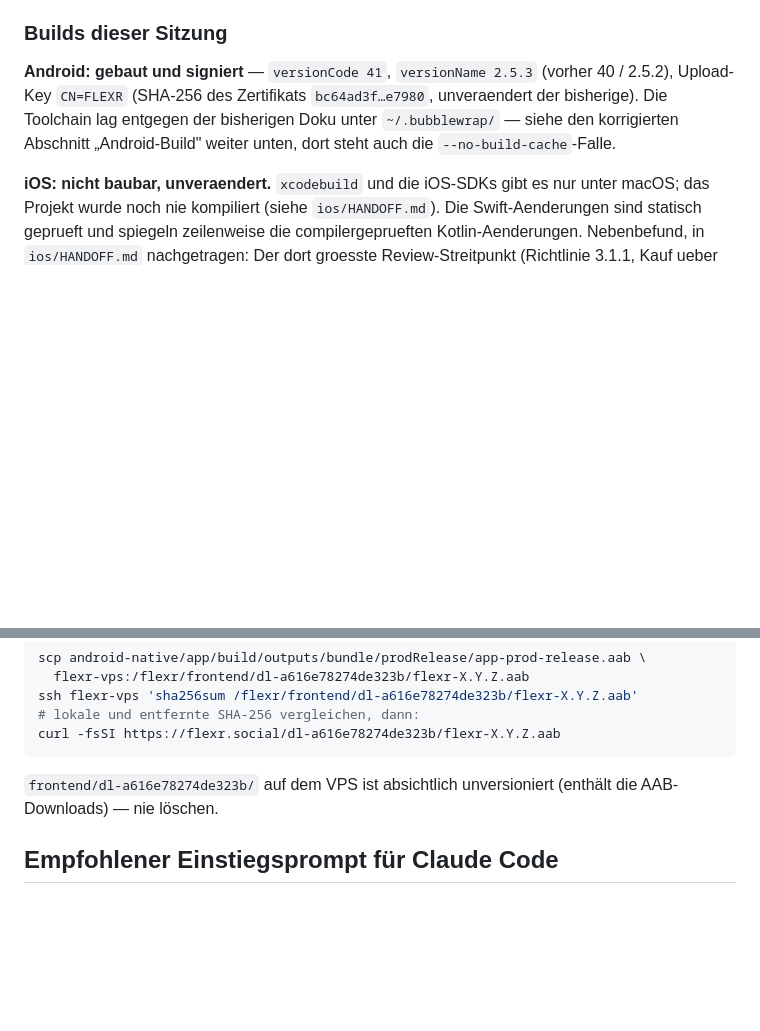
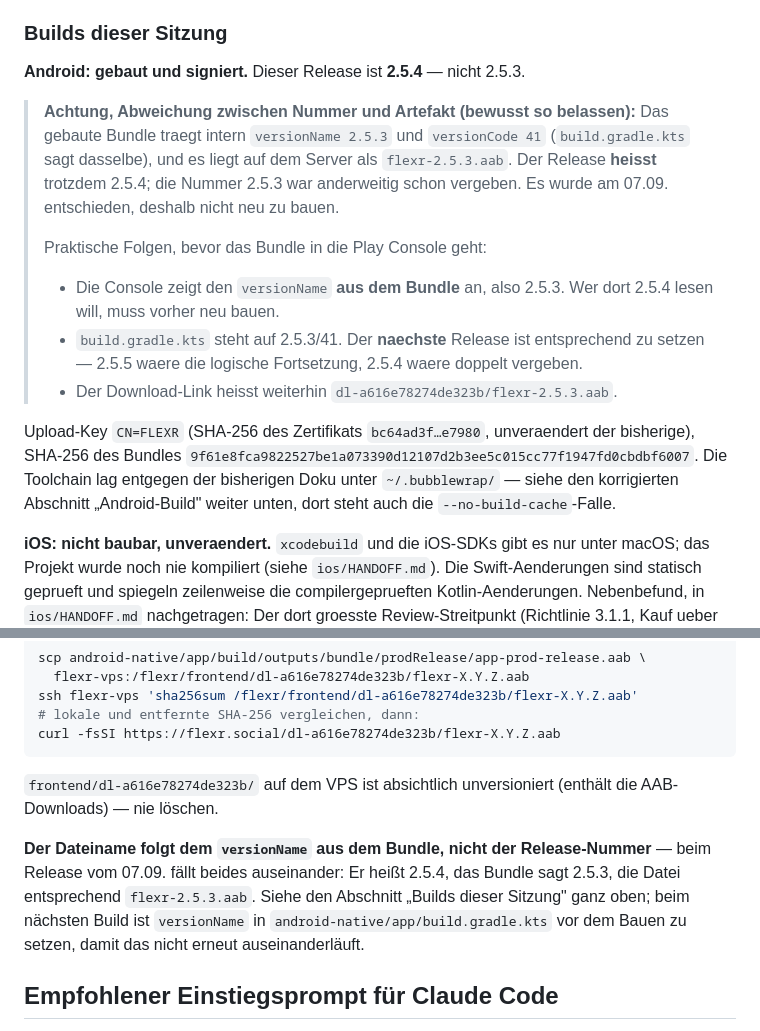
Before and after one commit to flexrsocial/flexr, a Markdown page: HANDOFF.md, 2 parts joined by grey strips. Drawn GitHub-style; blank space fills up the shorter version.

Commit message:
Doku: Der Release vom 07.09. heißt 2.5.4, nicht 2.5.3
Die Nummer 2.5.3 war anderweitig schon vergeben. Bewusst nicht neu gebaut:
Das ausgelieferte Bundle trägt weiterhin versionName 2.5.3 / versionCode 41
und liegt als flexr-2.5.3.aab auf dem VPS.

Damit die Abweichung später niemanden überrascht, steht sie an beiden Stellen,
an denen jemand sie braucht: im Abschnitt "Builds dieser Sitzung" mit den
Folgen für die Play Console (die zeigt den versionName aus dem Bundle, also
2.5.3) und für die nächste Nummer (2.5.5, denn 2.5.4 ist verbraucht), sowie
beim AAB-Bereitstellungsablauf, wo der Dateiname sonst als Release-Nummer
missverstanden wird.

Die Commit-Message von 3890331 nennt noch 2.5.3 - der Commit ist gepusht und
wird nicht umgeschrieben; maßgeblich ist HANDOFF.md.

Co-Authored-By: Claude Opus 5 <noreply@anthropic.com>

```diff
--- a/HANDOFF.md
+++ b/HANDOFF.md
@@ -82,11 +82,30 @@ den kostenpflichtigen Pfad prueft. 399 Tests gruen.
 
 ### Builds dieser Sitzung
 
-**Android: gebaut und signiert** — `versionCode 41`, `versionName 2.5.3`
-(vorher 40 / 2.5.2), Upload-Key `CN=FLEXR` (SHA-256 des Zertifikats
-`bc64ad3f…e7980`, unveraendert der bisherige). Die Toolchain lag entgegen der
-bisherigen Doku unter `~/.bubblewrap/` — siehe den korrigierten Abschnitt
-„Android-Build" weiter unten, dort steht auch die `--no-build-cache`-Falle.
+**Android: gebaut und signiert.** Dieser Release ist **2.5.4** — nicht 2.5.3.
+
+> **Achtung, Abweichung zwischen Nummer und Artefakt (bewusst so belassen):**
+> Das gebaute Bundle traegt intern `versionName 2.5.3` und `versionCode 41`
+> (`build.gradle.kts` sagt dasselbe), und es liegt auf dem Server als
+> `flexr-2.5.3.aab`. Der Release **heisst** trotzdem 2.5.4; die Nummer 2.5.3
+> war anderweitig schon vergeben. Es wurde am 07.09. entschieden, deshalb
+> nicht neu zu bauen.
+>
+> Praktische Folgen, bevor das Bundle in die Play Console geht:
+> - Die Console zeigt den `versionName` **aus dem Bundle** an, also 2.5.3.
+>   Wer dort 2.5.4 lesen will, muss vorher neu bauen.
+> - `build.gradle.kts` steht auf 2.5.3/41. Der **naechste** Release ist
+>   entsprechend zu setzen — 2.5.5 waere die logische Fortsetzung, 2.5.4
+>   waere doppelt vergeben.
+> - Der Download-Link heisst weiterhin
+>   `dl-a616e78274de323b/flexr-2.5.3.aab`.
+
+Upload-Key `CN=FLEXR` (SHA-256 des Zertifikats `bc64ad3f…e7980`, unveraendert
+der bisherige), SHA-256 des Bundles
+`9f61e8fca9822527be1a073390d12107d2b3ee5c015cc77f1947fd0cbdbf6007`. Die
+Toolchain lag entgegen der bisherigen Doku unter `~/.bubblewrap/` — siehe den
+korrigierten Abschnitt „Android-Build" weiter unten, dort steht auch die
+`--no-build-cache`-Falle.
 
 **iOS: nicht baubar, unveraendert.** `xcodebuild` und die iOS-SDKs gibt es nur
 unter macOS; das Projekt wurde noch nie kompiliert (siehe `ios/HANDOFF.md`).
@@ -1529,6 +1548,13 @@ curl -fsSI https://flexr.social/dl-a616e78274de323b/flexr-X.Y.Z.aab
 `frontend/dl-a616e78274de323b/` auf dem VPS ist absichtlich unversioniert
 (enthält die AAB-Downloads) — nie löschen.
 
+**Der Dateiname folgt dem `versionName` aus dem Bundle, nicht der
+Release-Nummer** — beim Release vom 07.09. fällt beides auseinander: Er heißt
+2.5.4, das Bundle sagt 2.5.3, die Datei entsprechend `flexr-2.5.3.aab`. Siehe
+den Abschnitt „Builds dieser Sitzung" ganz oben; beim nächsten Build ist
+`versionName` in `android-native/app/build.gradle.kts` vor dem Bauen zu
+setzen, damit das nicht erneut auseinanderläuft.
+
 ## Empfohlener Einstiegsprompt für Claude Code
 
 > Lies zuerst `HANDOFF.md` vollständig. Prüfe `git fetch origin`, dann
```
